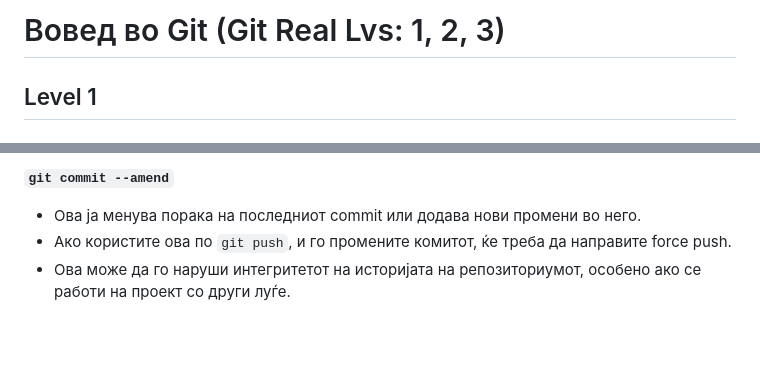
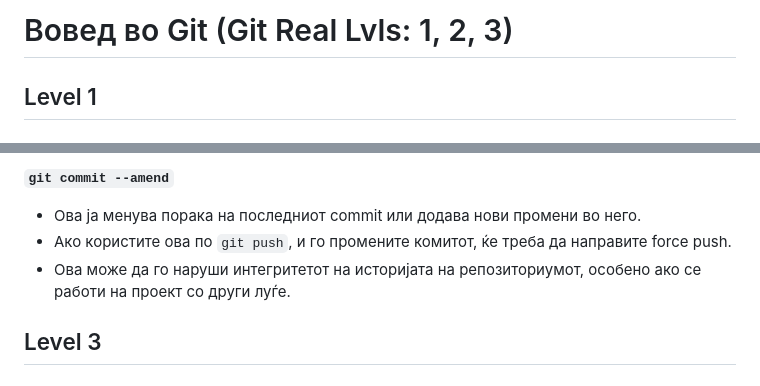
Before and after one commit to mahmutmft/FINKI-CodeHub, a Markdown page: SI/AUD/Skripta.md, 2 parts joined by grey strips. Rendered like a GitHub page; blank space fills up the shorter version.

Commit message:
feat: Level 3 commands

```diff
--- a/SI/AUD/Skripta.md
+++ b/SI/AUD/Skripta.md
@@ -1,4 +1,4 @@
-# Вовед во Git (Git Real Lvs: 1, 2, 3)
+# Вовед во Git (Git Real Lvls: 1, 2, 3)
 
 ## Level 1
 
@@ -148,3 +148,6 @@
 - Ова ја менува порака на последниот commit или додава нови промени во него.
 - Ако користите ова по `git push`, и го промените комитот, ќе треба да направите force push.
 - Ова може да го наруши интегритетот на историјата на репозиториумот, особено ако се работи на проект со други луѓе.
+
+
+## Level 3
```
